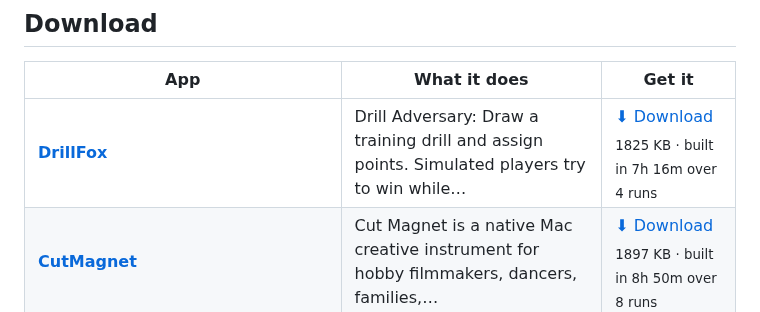
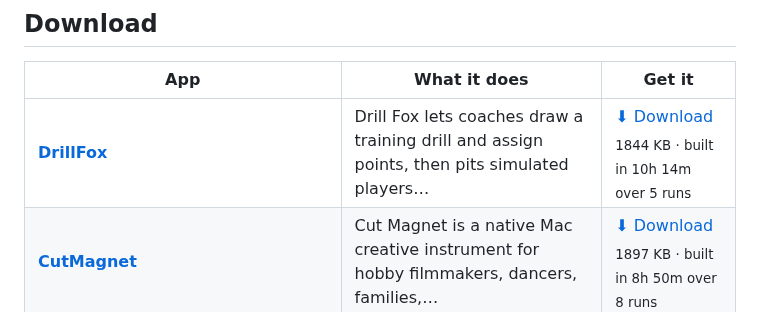
Before and after one commit to kdylan1010-alt/venture-studio-portfolio, a Markdown page: README.md, the part around one of its changes. GitHub-like rendering.

```diff
--- a/README.md
+++ b/README.md
@@ -19,7 +19,7 @@ human in the loop. These are the results. All free, no signup, no tracking.
 
 | App | What it does | Get it |
 |---|---|---|
-| **[DrillFox](https://kdylan1010-alt.github.io/venture-studio-portfolio/v/drill-fox.html)** | Drill Adversary: Draw a training drill and assign points. Simulated players try to win while… | [⬇ Download](https://github.com/kdylan1010-alt/venture-studio-portfolio/releases/download/drill-fox/DrillFox.dmg) <br><sub>1825 KB · built in 7h 16m over 4 runs</sub> |
+| **[DrillFox](https://kdylan1010-alt.github.io/venture-studio-portfolio/v/drill-fox.html)** | Drill Fox lets coaches draw a training drill and assign points, then pits simulated players… | [⬇ Download](https://github.com/kdylan1010-alt/venture-studio-portfolio/releases/download/drill-fox/DrillFox.dmg) <br><sub>1844 KB · built in 10h 14m over 5 runs</sub> |
 | **[CutMagnet](https://kdylan1010-alt.github.io/venture-studio-portfolio/v/cut-magnet.html)** | Cut Magnet is a native Mac creative instrument for hobby filmmakers, dancers, families,… | [⬇ Download](https://github.com/kdylan1010-alt/venture-studio-portfolio/releases/download/cut-magnet/CutMagnet.dmg) <br><sub>1897 KB · built in 8h 50m over 8 runs</sub> |
 | **[LumaLoop](https://kdylan1010-alt.github.io/venture-studio-portfolio/v/lumaloop.html)** | LumaLoop is the existing native Mac creative-play app for people who want to turn their own… | [⬇ Download](https://github.com/kdylan1010-alt/venture-studio-portfolio/releases/download/lumaloop/LumaLoop.dmg) <br><sub>1561 KB · built in 7h 03m over 7 runs</sub> |
 | **[NotchBloom](https://kdylan1010-alt.github.io/venture-studio-portfolio/v/notchbloom.html)** | NotchBloom is the existing native macOS activity bar that turns the display area around the… | [⬇ Download](https://github.com/kdylan1010-alt/venture-studio-portfolio/releases/download/notchbloom/NotchBloom.dmg) <br><sub>1628 KB · built in 30h 52m over 12 runs</sub> |
```
Also changed, not shown: other parts of README.md (+2 -2 lines).
